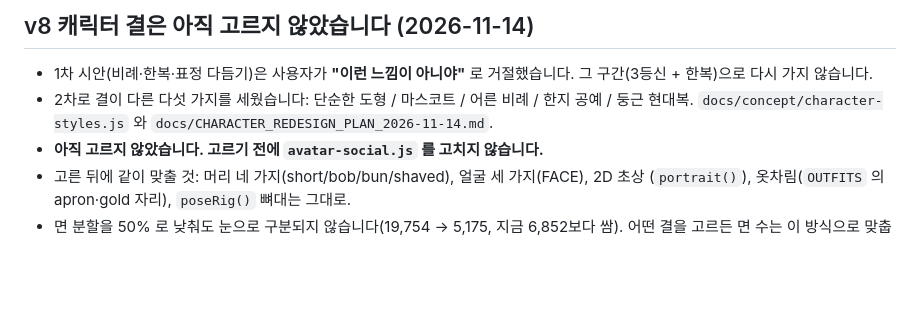
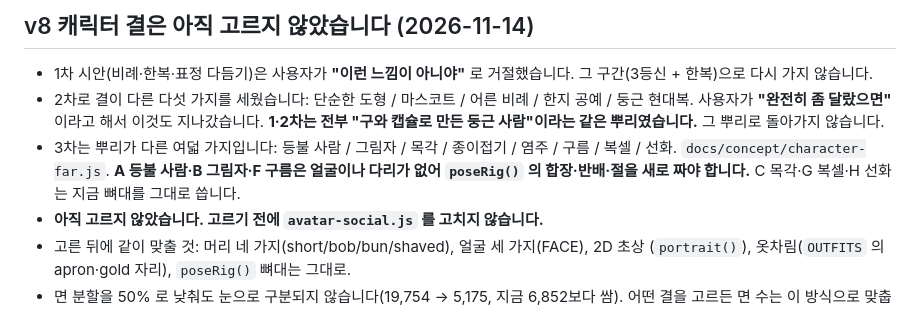
Before and after one commit to feelover7-ui/reading-community-app, a Markdown page: AGENTS.md, the part around the change. Rendered like a GitHub page; blank space fills up the shorter version.

```diff
--- a/AGENTS.md
+++ b/AGENTS.md
@@ -1069,7 +1069,12 @@ https://goal-windows-codex-mvp-node-js-2.vercel.app/deungbul.html
 - 1차 시안(비례·한복·표정 다듬기)은 사용자가 **"이런 느낌이 아니야"** 로 거절했습니다.
   그 구간(3등신 + 한복)으로 다시 가지 않습니다.
 - 2차로 결이 다른 다섯 가지를 세웠습니다: 단순한 도형 / 마스코트 / 어른 비례 / 한지 공예 /
-  둥근 현대복. `docs/concept/character-styles.js` 와 `docs/CHARACTER_REDESIGN_PLAN_2026-11-14.md`.
+  둥근 현대복. 사용자가 **"완전히 좀 달랐으면"** 이라고 해서 이것도 지나갔습니다.
+  **1·2차는 전부 "구와 캡슐로 만든 둥근 사람"이라는 같은 뿌리였습니다.** 그 뿌리로 돌아가지 않습니다.
+- 3차는 뿌리가 다른 여덟 가지입니다: 등불 사람 / 그림자 / 목각 / 종이접기 / 염주 / 구름 /
+  복셀 / 선화. `docs/concept/character-far.js`.
+  **A 등불 사람·B 그림자·F 구름은 얼굴이나 다리가 없어 `poseRig()` 의 합장·반배·절을 새로
+  짜야 합니다.** C 목각·G 복셀·H 선화는 지금 뼈대를 그대로 씁니다.
 - **아직 고르지 않았습니다. 고르기 전에 `avatar-social.js` 를 고치지 않습니다.**
 - 고른 뒤에 같이 맞출 것: 머리 네 가지(short/bob/bun/shaved), 얼굴 세 가지(FACE), 2D 초상
   (`portrait()`), 옷차림(`OUTFITS` 의 apron·gold 자리), `poseRig()` 뼈대는 그대로.
```
Also changed, not shown: docs/CHARACTER_REDESIGN_PLAN_2026-11-14.md (+35 -0 lines), docs/concept/character-20-far.png (added), 1 other file.
